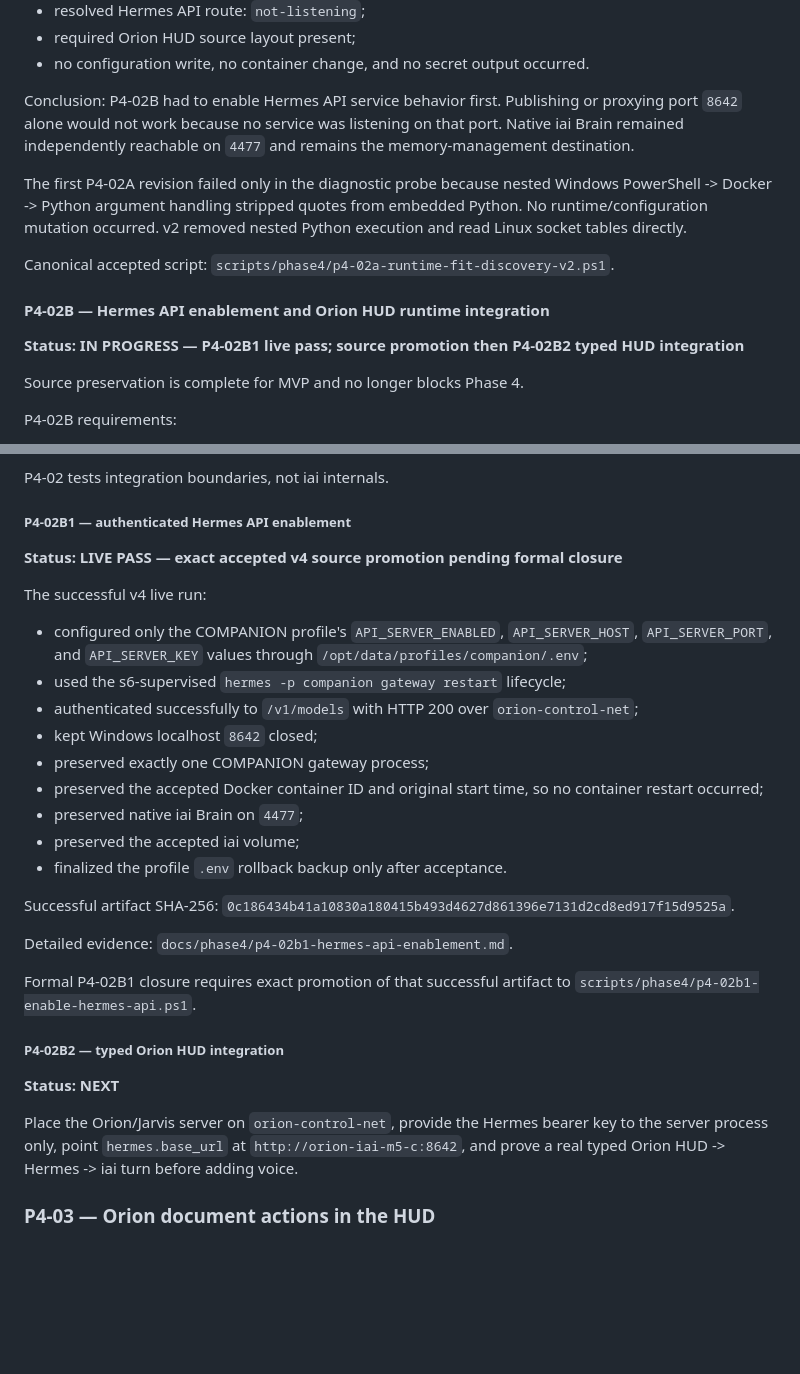
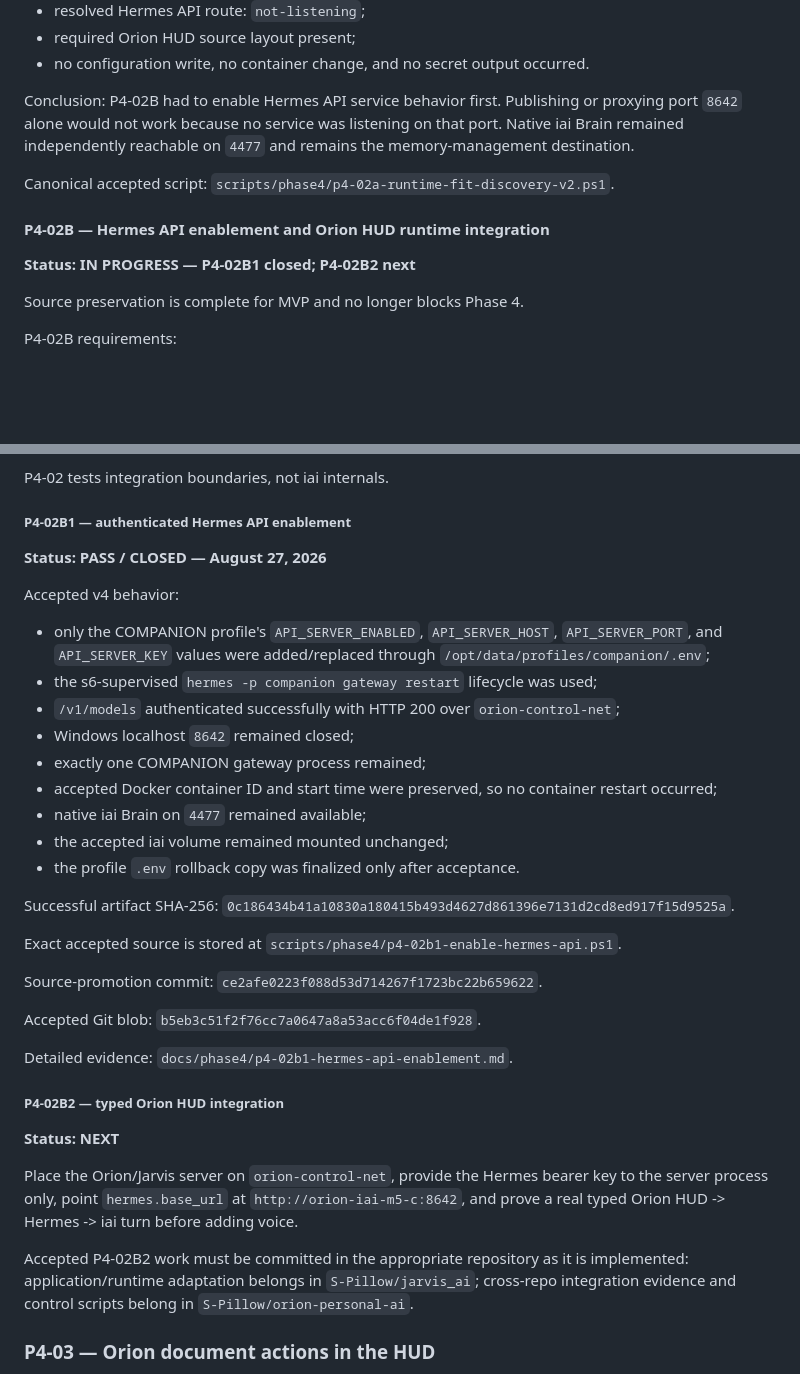
Before and after one commit to S-Pillow/orion-personal-ai, a Markdown page: docs/phase4/phase4-kickoff.md, 2 parts joined by grey strips. Rendered like a GitHub page; blank space fills up the shorter version.

Commit message:
docs: mark p4-02b1 closed and start p4-02b2

```diff
--- a/docs/phase4/phase4-kickoff.md
+++ b/docs/phase4/phase4-kickoff.md
@@ -112,13 +112,11 @@ Accepted v2 evidence:
 
 Conclusion: P4-02B had to enable Hermes API service behavior first. Publishing or proxying port `8642` alone would not work because no service was listening on that port. Native iai Brain remained independently reachable on `4477` and remains the memory-management destination.
 
-The first P4-02A revision failed only in the diagnostic probe because nested Windows PowerShell -> Docker -> Python argument handling stripped quotes from embedded Python. No runtime/configuration mutation occurred. v2 removed nested Python execution and read Linux socket tables directly.
-
 Canonical accepted script: `scripts/phase4/p4-02a-runtime-fit-discovery-v2.ps1`.
 
 #### P4-02B — Hermes API enablement and Orion HUD runtime integration
 
-**Status: IN PROGRESS — P4-02B1 live pass; source promotion then P4-02B2 typed HUD integration**
+**Status: IN PROGRESS — P4-02B1 closed; P4-02B2 next**
 
 Source preservation is complete for MVP and no longer blocks Phase 4.
 
@@ -136,31 +134,37 @@ P4-02 tests integration boundaries, not iai internals.
 
 ##### P4-02B1 — authenticated Hermes API enablement
 
-**Status: LIVE PASS — exact accepted v4 source promotion pending formal closure**
+**Status: PASS / CLOSED — August 27, 2026**
 
-The successful v4 live run:
+Accepted v4 behavior:
 
-- configured only the COMPANION profile's `API_SERVER_ENABLED`, `API_SERVER_HOST`, `API_SERVER_PORT`, and `API_SERVER_KEY` values through `/opt/data/profiles/companion/.env`;
-- used the s6-supervised `hermes -p companion gateway restart` lifecycle;
-- authenticated successfully to `/v1/models` with HTTP 200 over `orion-control-net`;
-- kept Windows localhost `8642` closed;
-- preserved exactly one COMPANION gateway process;
-- preserved the accepted Docker container ID and original start time, so no container restart occurred;
-- preserved native iai Brain on `4477`;
-- preserved the accepted iai volume;
-- finalized the profile `.env` rollback backup only after acceptance.
+- only the COMPANION profile's `API_SERVER_ENABLED`, `API_SERVER_HOST`, `API_SERVER_PORT`, and `API_SERVER_KEY` values were added/replaced through `/opt/data/profiles/companion/.env`;
+- the s6-supervised `hermes -p companion gateway restart` lifecycle was used;
+- `/v1/models` authenticated successfully with HTTP 200 over `orion-control-net`;
+- Windows localhost `8642` remained closed;
+- exactly one COMPANION gateway process remained;
+- accepted Docker container ID and start time were preserved, so no container restart occurred;
+- native iai Brain on `4477` remained available;
+- the accepted iai volume remained mounted unchanged;
+- the profile `.env` rollback copy was finalized only after acceptance.
 
 Successful artifact SHA-256: `0c186434b41a10830a180415b493d4627d861396e7131d2cd8ed917f15d9525a`.
 
+Exact accepted source is stored at `scripts/phase4/p4-02b1-enable-hermes-api.ps1`.
+
+Source-promotion commit: `ce2afe0223f088d53d714267f1723bc22b659622`.
+
+Accepted Git blob: `b5eb3c51f2f76cc7a0647a8a53acc6f04de1f928`.
+
 Detailed evidence: `docs/phase4/p4-02b1-hermes-api-enablement.md`.
-
-Formal P4-02B1 closure requires exact promotion of that successful artifact to `scripts/phase4/p4-02b1-enable-hermes-api.ps1`.
 
 ##### P4-02B2 — typed Orion HUD integration
 
 **Status: NEXT**
 
 Place the Orion/Jarvis server on `orion-control-net`, provide the Hermes bearer key to the server process only, point `hermes.base_url` at `http://orion-iai-m5-c:8642`, and prove a real typed Orion HUD -> Hermes -> iai turn before adding voice.
+
+Accepted P4-02B2 work must be committed in the appropriate repository as it is implemented: application/runtime adaptation belongs in `S-Pillow/jarvis_ai`; cross-repo integration evidence and control scripts belong in `S-Pillow/orion-personal-ai`.
 
 ### P4-03 — Orion document actions in the HUD
 
```
